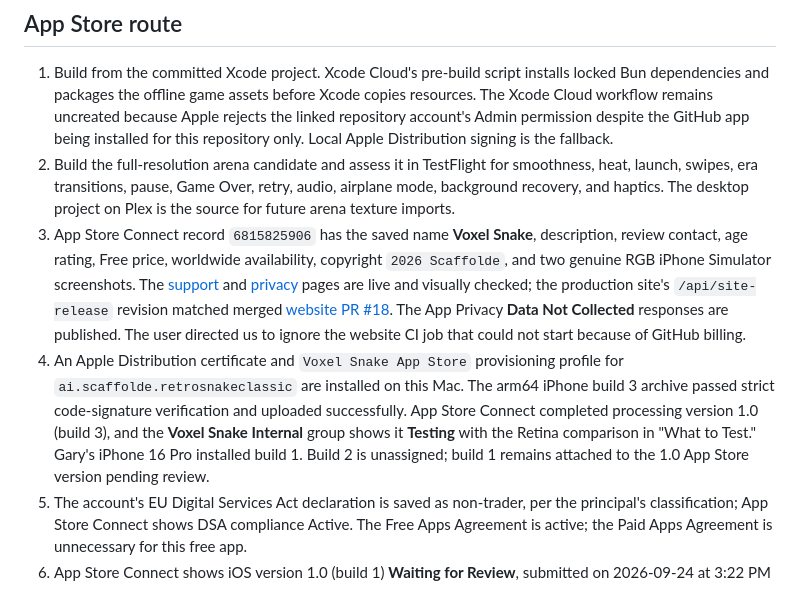
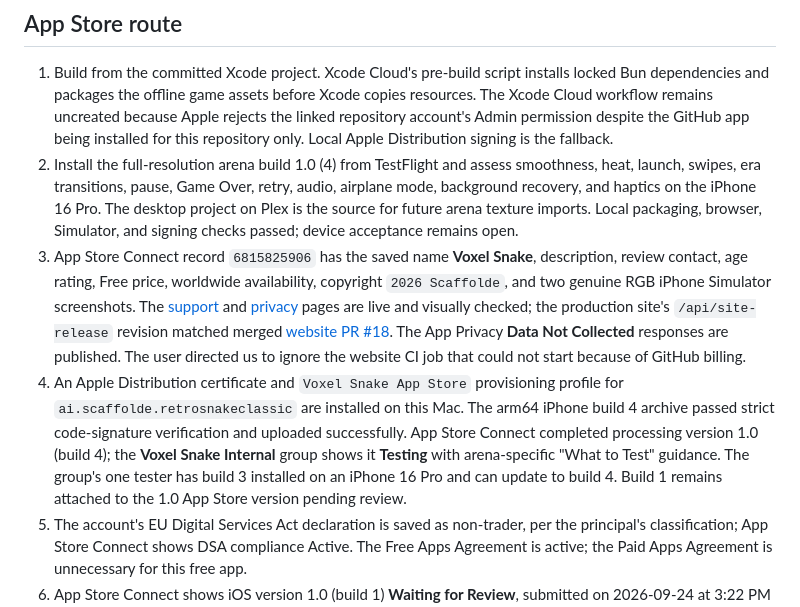
Before and after one commit to pai-scaffolde/RetroSnake-Classic-iOS, a Markdown page: README.md, the part around the change. GitHub-like rendering.

Commit message:
Record arena build 4 TestFlight availability

```diff
--- a/README.md
+++ b/README.md
@@ -52,9 +52,9 @@ The principal installed build 1 on an iPhone 16 Pro through TestFlight and clari
 ## App Store route
 
 1. Build from the committed Xcode project. Xcode Cloud's pre-build script installs locked Bun dependencies and packages the offline game assets before Xcode copies resources. The Xcode Cloud workflow remains uncreated because Apple rejects the linked repository account's Admin permission despite the GitHub app being installed for this repository only. Local Apple Distribution signing is the fallback.
-2. Build the full-resolution arena candidate and assess it in TestFlight for smoothness, heat, launch, swipes, era transitions, pause, Game Over, retry, audio, airplane mode, background recovery, and haptics. The desktop project on Plex is the source for future arena texture imports.
+2. Install the full-resolution arena build 1.0 (4) from TestFlight and assess smoothness, heat, launch, swipes, era transitions, pause, Game Over, retry, audio, airplane mode, background recovery, and haptics on the iPhone 16 Pro. The desktop project on Plex is the source for future arena texture imports. Local packaging, browser, Simulator, and signing checks passed; device acceptance remains open.
 3. App Store Connect record `6815825906` has the saved name **Voxel Snake**, description, review contact, age rating, Free price, worldwide availability, copyright `2026 Scaffolde`, and two genuine RGB iPhone Simulator screenshots. The [support](https://scaffolde.ai/retrosnake-classic/support.html) and [privacy](https://scaffolde.ai/retrosnake-classic/privacy.html) pages are live and visually checked; the production site's `/api/site-release` revision matched merged [website PR #18](https://github.com/Scaffolde/scaffolde-website/pull/18). The App Privacy **Data Not Collected** responses are published. The user directed us to ignore the website CI job that could not start because of GitHub billing.
-4. An Apple Distribution certificate and `Voxel Snake App Store` provisioning profile for `ai.scaffolde.retrosnakeclassic` are installed on this Mac. The arm64 iPhone build 3 archive passed strict code-signature verification and uploaded successfully. App Store Connect completed processing version 1.0 (build 3), and the **Voxel Snake Internal** group shows it **Testing** with the Retina comparison in "What to Test." Gary's iPhone 16 Pro installed build 1. Build 2 is unassigned; build 1 remains attached to the 1.0 App Store version pending review.
+4. An Apple Distribution certificate and `Voxel Snake App Store` provisioning profile for `ai.scaffolde.retrosnakeclassic` are installed on this Mac. The arm64 iPhone build 4 archive passed strict code-signature verification and uploaded successfully. App Store Connect completed processing version 1.0 (build 4); the **Voxel Snake Internal** group shows it **Testing** with arena-specific "What to Test" guidance. The group's one tester has build 3 installed on an iPhone 16 Pro and can update to build 4. Build 1 remains attached to the 1.0 App Store version pending review.
 5. The account's EU Digital Services Act declaration is saved as non-trader, per the principal's classification; App Store Connect shows DSA compliance Active. The Free Apps Agreement is active; the Paid Apps Agreement is unnecessary for this free app.
 6. App Store Connect shows iOS version 1.0 (build 1) **Waiting for Review**, submitted on 2026-09-24 at 3:22 PM (submission `bc7fde0c-c63c-471b-9437-f124de797094`). The version uses manual release after approval. That review build and the existing screenshots describe Classic LCD, so they must be replaced before public release of the corrected arena app.
 
```
Also changed, not shown: store/APP_STORE_DRAFT.md (+1 -1 lines), 1 other file.
